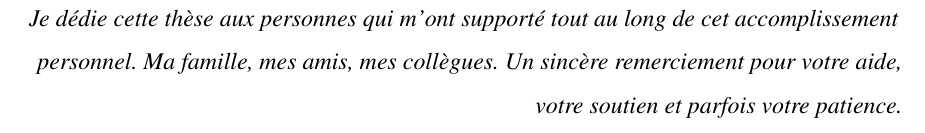
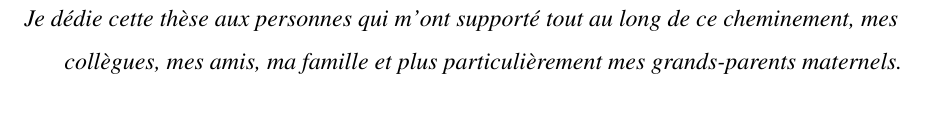
Before and after one commit to FlorentinTh/PhD-Thesis, a LaTeX thesis (src/main.tex, which reads src/content/dedicace.tex): part of page 20 of 251, cut so that both start at the same text. Compiled offline with pdfLaTeX; a missing bibliography style is replaced by a similar one.

Commit message:
Edit dedicace.

```diff
--- a/src/content/dedicace.tex
+++ b/src/content/dedicace.tex
@@ -1,5 +1,5 @@
 \begin{dedic}
 
-Je dédie cette thèse aux personnes qui m'ont supporté tout au long de cet accomplissement personnel. Ma famille, mes amis, mes collègues. Un sincère remerciement pour votre aide, votre soutien et parfois votre patience.
+Je dédie cette thèse aux personnes qui m'ont supporté tout au long de ce cheminement, mes collègues, mes amis, ma famille et plus particulièrement mes grands-parents maternels.
 
 \end{dedic}
```
